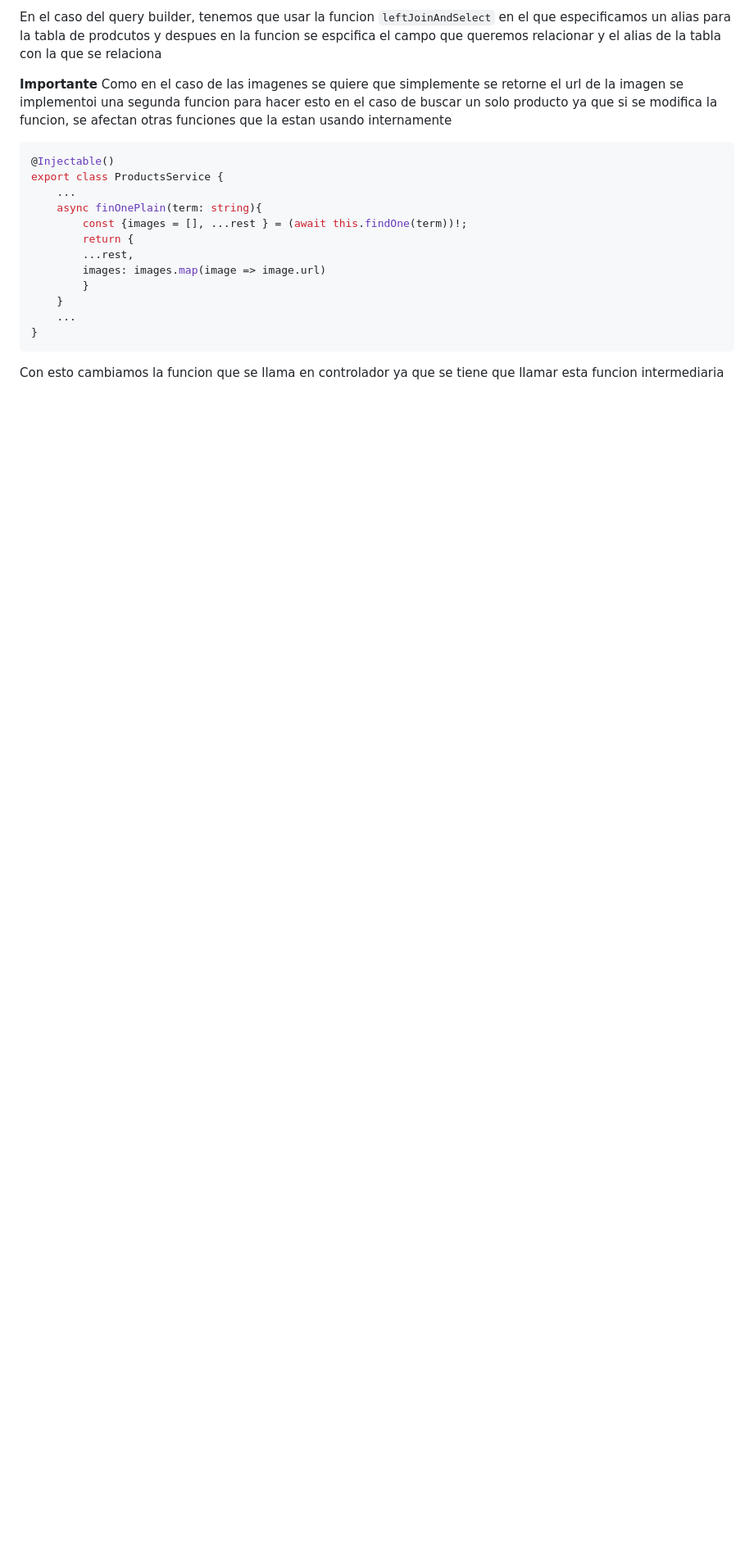
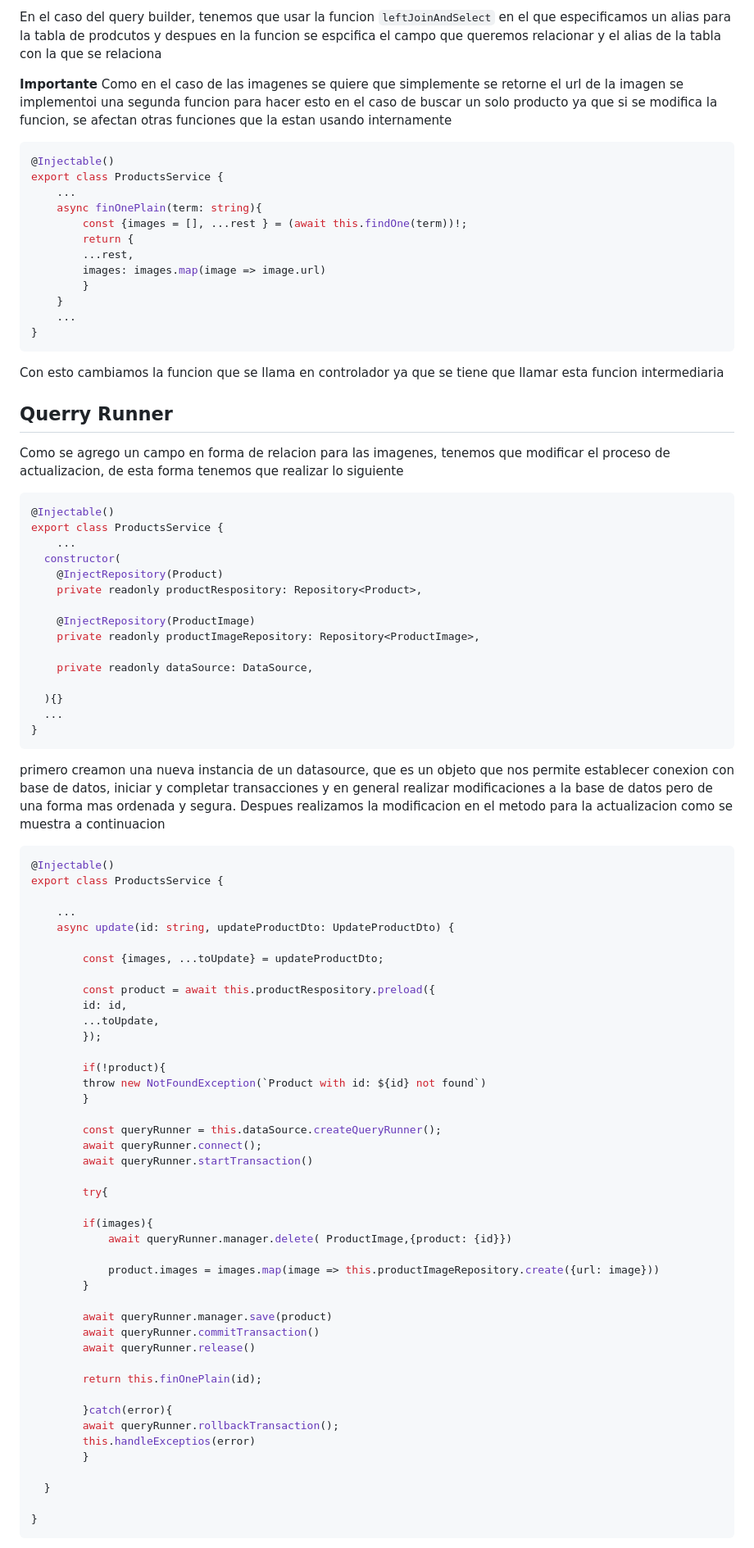
Before and after one commit to SteveBartmoss/nestCapacitacion, a Markdown page: teslo-shop/relacionesORM.md, the part around one of its changes. Shown at 82% size. GitHub-like rendering; blank space fills up the shorter version.

Commit message:
feat: Se agregaron notas para el curso

````diff
--- a/teslo-shop/relacionesORM.md
+++ b/teslo-shop/relacionesORM.md
@@ -266,3 +266,74 @@ export class ProductsService {
 ```
 
 Con esto cambiamos la funcion que se llama en controlador ya que se tiene que llamar esta funcion intermediaria
+
+## Querry Runner
+
+Como se agrego un campo en forma de relacion para las imagenes, tenemos que modificar el proceso de actualizacion, de esta forma tenemos que realizar lo siguiente
+
+```ts
+@Injectable()
+export class ProductsService {
+    ...
+  constructor(
+    @InjectRepository(Product)
+    private readonly productRespository: Repository<Product>,
+
+    @InjectRepository(ProductImage)
+    private readonly productImageRepository: Repository<ProductImage>,
+
+    private readonly dataSource: DataSource,
+
+  ){}
+  ...
+}
+```
+
+primero creamon una nueva instancia de un datasource, que es un objeto que nos permite establecer conexion con base de datos, iniciar y completar transacciones y en general realizar modificaciones a la base de datos pero de una forma mas ordenada y segura. Despues realizamos la modificacion en el metodo para la actualizacion como se muestra a continuacion
+
+```ts
+@Injectable()
+export class ProductsService {
+
+    ...
+    async update(id: string, updateProductDto: UpdateProductDto) {
+
+        const {images, ...toUpdate} = updateProductDto;
+
+        const product = await this.productRespository.preload({
+        id: id,
+        ...toUpdate,
+        });
+
+        if(!product){
+        throw new NotFoundException(`Product with id: ${id} not found`)
+        }
+
+        const queryRunner = this.dataSource.createQueryRunner();
+        await queryRunner.connect();
+        await queryRunner.startTransaction()
+
+        try{
+
+        if(images){
+            await queryRunner.manager.delete( ProductImage,{product: {id}})
+
+            product.images = images.map(image => this.productImageRepository.create({url: image}))
+        }
+
+        await queryRunner.manager.save(product)
+        await queryRunner.commitTransaction()
+        await queryRunner.release()
+
+        return this.finOnePlain(id);
+
+        }catch(error){
+        await queryRunner.rollbackTransaction();
+        this.handleExceptios(error)
+        }
+
+  }
+
+}
+```
+
````
Also changed, not shown: other parts of teslo-shop/relacionesORM.md (+134 -0 lines).
